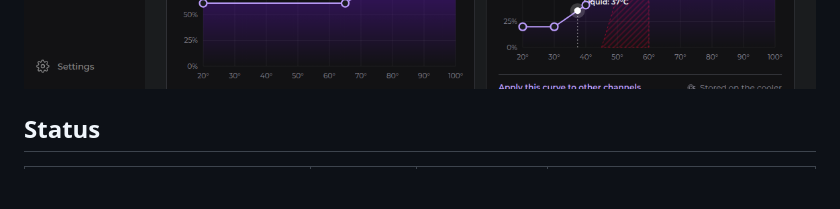
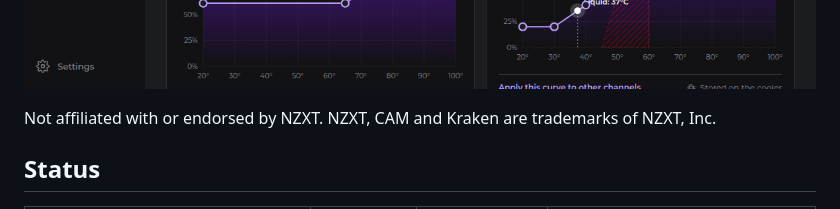
Before and after one commit to kleju13/camless, a Markdown page: README.md, the part around the change. Rendered like a GitHub page; blank space fills up the shorter version.

Commit message:
README: not affiliated with NZXT
The same line as KrakenDial's README.

Co-Authored-By: Claude Opus 5.5 <noreply@anthropic.com>

```diff
--- a/README.md
+++ b/README.md
@@ -15,6 +15,8 @@ Curves work as in FanControl, with an interface closer to CAM:
 - each fan picks a curve and adds its own offset, minimum, maximum and ramp limits.
 
 ![Cooling](docs/cooling.png)
+
+Not affiliated with or endorsed by NZXT. NZXT, CAM and Kraken are trademarks of NZXT, Inc.
 
 ## Status
 
```
